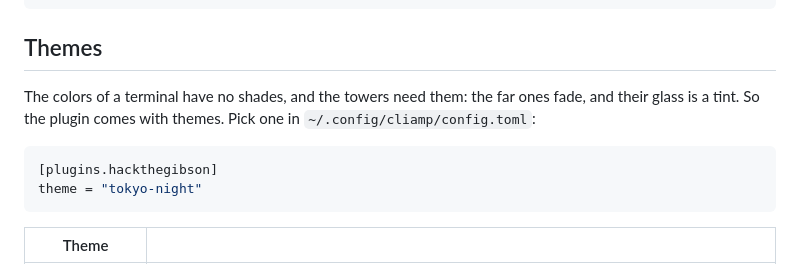
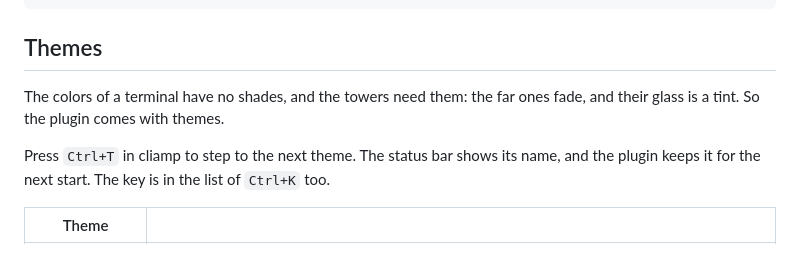
Before and after one commit to konstantindenerz/cliamp-plugin-hack-the-gibson, a Markdown page: README.md, the part around one of its changes. Rendered like a GitHub page.

````diff
--- a/README.md
+++ b/README.md
@@ -20,12 +20,9 @@ cliamp plugins remove hackthegibson
 
 ## Themes
 
-The colors of a terminal have no shades, and the towers need them: the far ones fade, and their glass is a tint. So the plugin comes with themes. Pick one in `~/.config/cliamp/config.toml`:
+The colors of a terminal have no shades, and the towers need them: the far ones fade, and their glass is a tint. So the plugin comes with themes.
 
-```toml
-[plugins.hackthegibson]
-theme = "tokyo-night"
-```
+Press `Ctrl+T` in cliamp to step to the next theme. The status bar shows its name, and the plugin keeps it for the next start. The key is in the list of `Ctrl+K` too.
 
 | Theme | |
 |---|---|
````
Also changed, not shown: other parts of README.md (+21 -3 lines), assets/themes/codepen.png (added), assets/themes/hackers.png, 2 other files.
